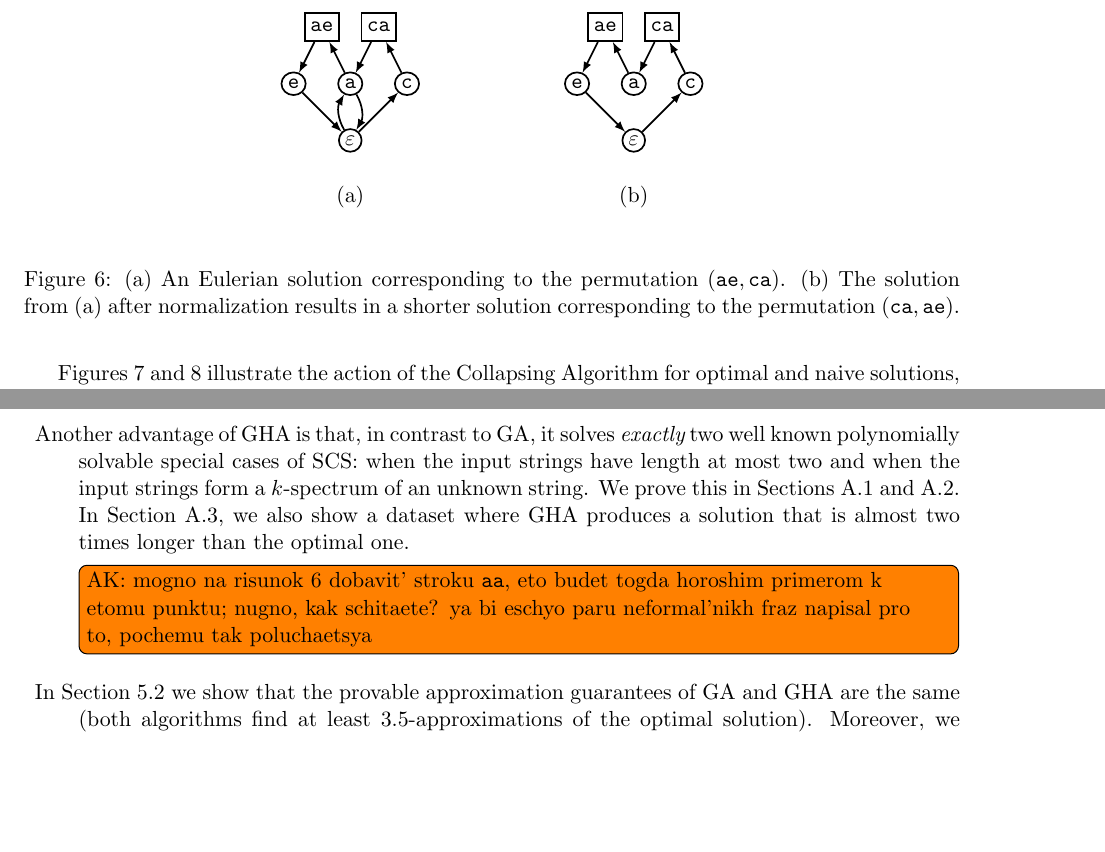
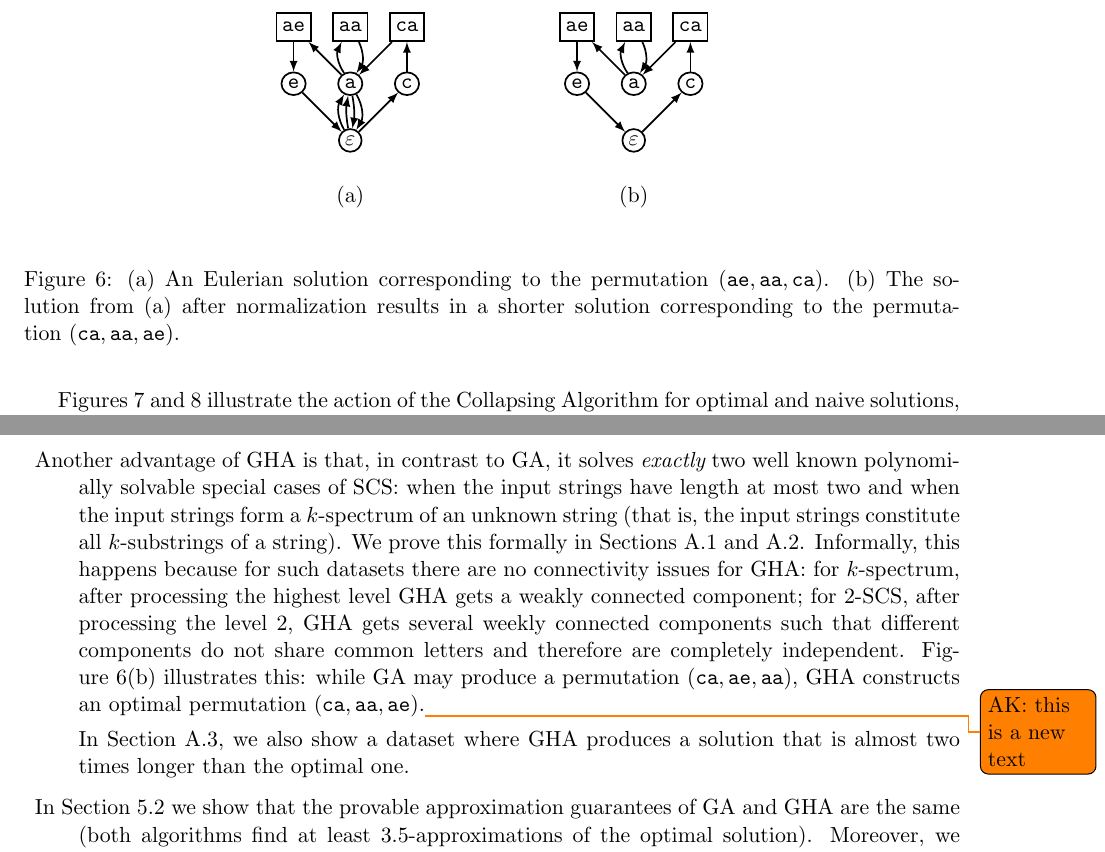
Before and after one commit to alexanderskulikov/greedy-superstring-conjecture, a LaTeX paper (paper/main_greedy_superstring.tex, which reads paper/definitions.tex, paper/greedy_hierarchical.tex): two parts of pages 9 and 13 of 23, joined at a grey line, cut so that both start at the same text, the shorter picture padded with empty space. Compiled offline with pdfLaTeX.

Commit message:
extend figure

```diff
--- a/paper/definitions.tex
+++ b/paper/definitions.tex
@@ -284,7 +284,7 @@ It is easy to show (see Claim~\ref{claim:zigzag}) that any normalized solution i
 
 \begin{figure}[ht]
 \begin{mypic}
-\foreach \n/\x/\y in {ae/1.5/2, ca/2.5/2}
+\foreach \n/\x/\y in {ae/1/2, aa/2/2, ca/3/2}
   \node[inputvertex] (\n) at (\x,\y) {\tt \n};
 
 \foreach \n/\x/\y in {a/2/1, e/1/1, c/3/1}
@@ -293,14 +293,18 @@ It is easy to show (see Claim~\ref{claim:zigzag}) that any normalized solution i
 \node[vertex] (eps) at (2,0) {$\varepsilon$};
 \node at (2,-1) {(a)};
 
+\path (aa) edge[->,bend left] (a);
+\path (a)    edge[->,bend left] (aa);
 \path (eps) edge[->,bend left] (a);
 \path (a)    edge[->,bend left] (eps);
+\path (eps) edge[->,bend left=10] (a);
+\path (a)    edge[->,bend left=10] (eps);
 
 \foreach \f/\t in {a/ae, ae/e, e/eps, eps/c, c/ca, ca/a}
   \draw[->] (\f) -- (\t);
 
 \begin{scope}[xshift=50mm]
-\foreach \n/\x/\y in {ae/1.5/2, ca/2.5/2}
+\foreach \n/\x/\y in {ae/1/2, aa/2/2, ca/3/2}
   \node[inputvertex] (\n) at (\x,\y) {\tt \n};
 
 \foreach \n/\x/\y in {a/2/1, e/1/1, c/3/1}
@@ -309,10 +313,13 @@ It is easy to show (see Claim~\ref{claim:zigzag}) that any normalized solution i
 \node[vertex] (eps) at (2,0) {$\varepsilon$};
 \node at (2,-1) {(b)};
 
+\path (aa) edge[->,bend left] (a);
+\path (a)    edge[->,bend left] (aa);
+
 \foreach \f/\t in {a/ae, ae/e, e/eps, eps/c, c/ca, ca/a}
   \draw[->] (\f) -- (\t);
 \end{scope}
 \end{mypic}
+\caption{(a)~An~Eulerian solution corresponding to the~permutation $({\tt ae}, {\tt aa}, {\tt ca})$. (b)~The solution from~(a) after normalization results in a shorter solution corresponding to the~permutation~$({\tt ca}, {\tt aa}, {\tt ae})$.}
 \label{fig:abnormalzigzag}
-\caption{(a)~An~Eulerian solution corresponding to the~permutation $({\tt ae}, {\tt ca})$. (b)~The solution from~(a) after normalization results in a shorter solution corresponding to the~permutation~$({\tt ca}, {\tt ae})$.}
 \end{figure}
--- a/paper/greedy_hierarchical.tex
+++ b/paper/greedy_hierarchical.tex
@@ -74,8 +74,12 @@ This means that any walk through $\varepsilon$ and ${\cal S}$ goes through the a
 While GHA is almost as simple as the standard Greedy Algorithm (GA), GHA has several provable advantages over GA:
 \begin{description}
 \item One advantage of GHA over GA is that GHA is more flexible in the following sense. On every step, GA selects two strings and fixes tightly their order. GHA instead works to ensure connectivity. When the resulting set~$D$ is connected, an actual order of input strings is given by the corresponding Eulerian cycle through~$D$. This is best illustrated on the following~toy example. For the~dataset $\mathcal{S}=\{{\tt ae}, {\tt ea}, {\tt ee}\}$, GA might produce a~suboptimal solution {\tt aeaee} if it merges the strings {\tt ae} and {\tt ea} at the first step. At the same time, it is not difficult to see that GHA finds an optimal solution for~$\mathcal{S}$.
-\item Another advantage of GHA is that, in contrast to GA, it solves {\em exactly} two well known polynomially solvable special cases of SCS: when the input strings have length at most two and when the input strings form a~$k$-spectrum of an unknown string. We prove this in Sections~\ref{sec:ghatwo} and~\ref{sec:ghaspectrum}. In Section~\ref{sec:ghatough}, we also show a~dataset where GHA produces a~solution that is almost two times longer than the optimal one.
-\todo[inline]{AK: mogno na risunok 6 dobavit' stroku {\tt aa}, eto budet togda horoshim primerom k etomu punktu; nugno, kak schitaete? ya bi eschyo paru neformal'nikh fraz napisal pro to, pochemu tak poluchaetsya}
+\item Another advantage of GHA is that, in contrast to GA, it solves {\em exactly} two well known polynomially solvable special cases of SCS: when the input strings have length at most two and when the input strings form a~$k$-spectrum of an unknown string (that is, the input strings constitute all
+$k$-substrings of a~string). We prove this formally in Sections~\ref{sec:ghatwo} and~\ref{sec:ghaspectrum}. Informally, this happens because for such datasets there are no connectivity issues for GHA: for $k$-spectrum, after processing the highest level GHA gets a~weakly connected component; for 2-SCS, after processing the level~2, GHA gets several weekly connected components such that different components do not share common letters and therefore are completely independent. Figure~\ref{fig:abnormalzigzag}(b) illustrates this: while GA may produce a~permutation $({\tt ca}, {\tt ae}, {\tt aa})$, GHA constructs an optimal
+permutation $({\tt ca}, {\tt aa}, {\tt ae})$.\todo{AK: this is a new text}
+
+In Section~\ref{sec:ghatough}, we also show a~dataset where GHA produces a~solution that is almost two times longer than the optimal one.
+
 \item In Section~\ref{sec:gr_im_wghc} we show that the provable approximation guarantees of GA and GHA are the same (both algorithms find at least $3.5$-approximations of the optimal solution). Moreover, we prove that the standard Greedy Conjecture implies $2$-approximation of GHA, which makes it natural to study the approximation ratio of GHA.
 \end{description}
 
```
Also changed, not shown: paper/greedy_special_case.tex (+2 -1 lines), paper/definitions.tex (2 more changed lines).
